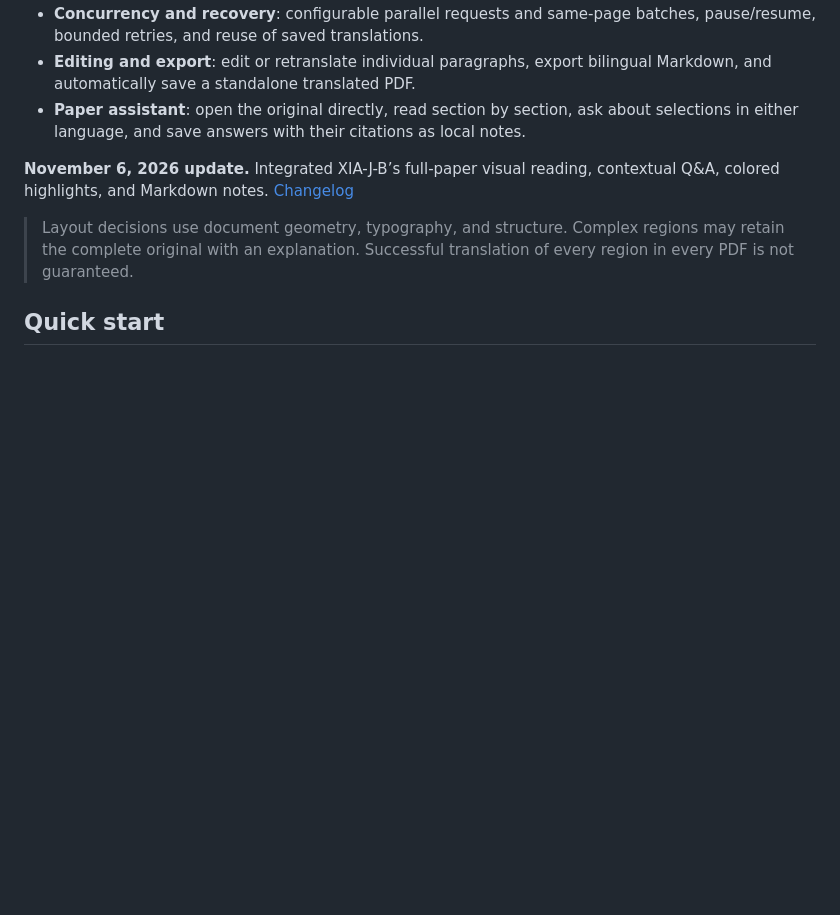
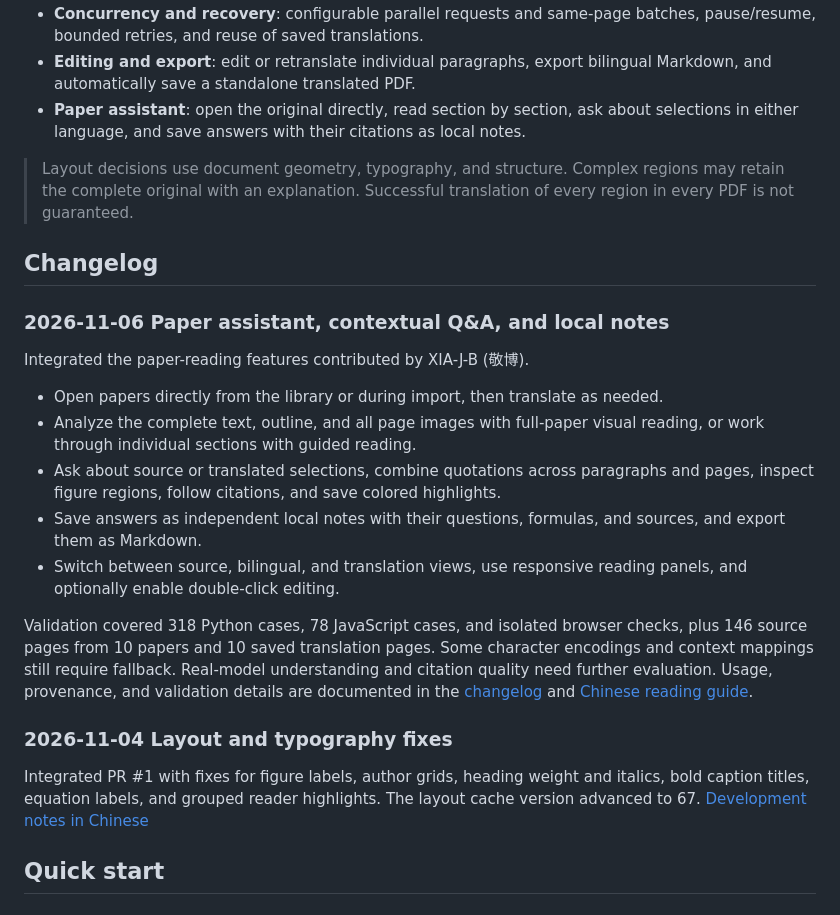
Before and after one commit to Lei-Ao/ParallelTranslation, a Markdown page: README.en.md, the part around the change. Drawn GitHub-style; blank space fills up the shorter version.

Commit message:
docs: detail paper assistant update in README changelogs

```diff
--- a/README.en.md
+++ b/README.en.md
@@ -33,9 +33,25 @@ A local-first PDF translation workspace with side-by-side reading, layout-aware
 - **Editing and export**: edit or retranslate individual paragraphs, export bilingual Markdown, and automatically save a standalone translated PDF.
 - **Paper assistant**: open the original directly, read section by section, ask about selections in either language, and save answers with their citations as local notes.
 
-**November 6, 2026 update.** Integrated XIA-J-B’s full-paper visual reading, contextual Q&A, colored highlights, and Markdown notes. [Changelog](CHANGELOG.md)
+> Layout decisions use document geometry, typography, and structure. Complex regions may retain the complete original with an explanation. Successful translation of every region in every PDF is not guaranteed.
 
-> Layout decisions use document geometry, typography, and structure. Complex regions may retain the complete original with an explanation. Successful translation of every region in every PDF is not guaranteed.
+## Changelog
+
+### 2026-11-06 Paper assistant, contextual Q&A, and local notes
+
+Integrated the paper-reading features contributed by XIA-J-B (敬博).
+
+- Open papers directly from the library or during import, then translate as needed.
+- Analyze the complete text, outline, and all page images with full-paper visual reading, or work through individual sections with guided reading.
+- Ask about source or translated selections, combine quotations across paragraphs and pages, inspect figure regions, follow citations, and save colored highlights.
+- Save answers as independent local notes with their questions, formulas, and sources, and export them as Markdown.
+- Switch between source, bilingual, and translation views, use responsive reading panels, and optionally enable double-click editing.
+
+Validation covered 318 Python cases, 78 JavaScript cases, and isolated browser checks, plus 146 source pages from 10 papers and 10 saved translation pages. Some character encodings and context mappings still require fallback. Real-model understanding and citation quality need further evaluation. Usage, provenance, and validation details are documented in the [changelog](CHANGELOG.md) and [Chinese reading guide](docs/skill-reading.zh-CN.md).
+
+### 2026-11-04 Layout and typography fixes
+
+Integrated PR #1 with fixes for figure labels, author grids, heading weight and italics, bold caption titles, equation labels, and grouped reader highlights. The layout cache version advanced to 67. [Development notes in Chinese](docs/development.zh-CN.md)
 
 ## Quick start
 
```
Also changed, not shown: README.md (+18 -2 lines).
